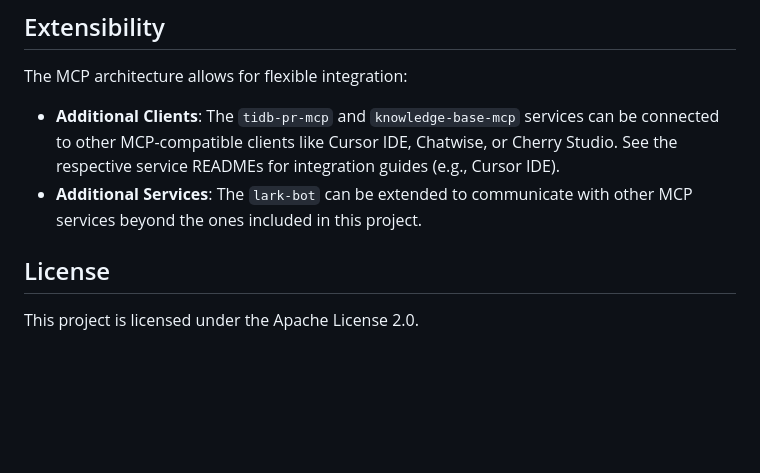
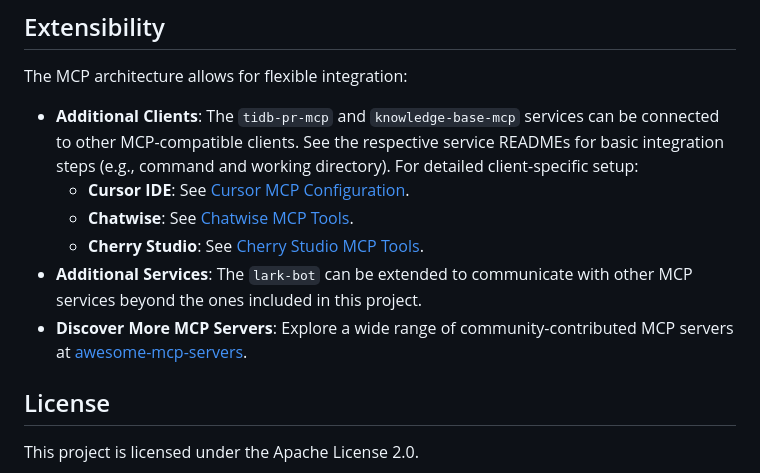
Before and after one commit to wuhuizuo/caffeine-overflow, a Markdown page: README.md, the part around the change. Rendered like a GitHub page; blank space fills up the shorter version.

Commit message:
docs: update README to enhance client integration instructions and add community resources
- Expanded the section on additional clients to include specific integration steps for Cursor IDE, Chatwise, and Cherry Studio.
- Added a new section for discovering community-contributed MCP servers with a link to the awesome-mcp-servers repository.

```diff
--- a/README.md
+++ b/README.md
@@ -75,8 +75,12 @@ The individual MCP services can also be run standalone or integrated with other
 
 The MCP architecture allows for flexible integration:
 
--   **Additional Clients**: The `tidb-pr-mcp` and `knowledge-base-mcp` services can be connected to other MCP-compatible clients like Cursor IDE, Chatwise, or Cherry Studio. See the respective service READMEs for integration guides (e.g., Cursor IDE).
+-   **Additional Clients**: The `tidb-pr-mcp` and `knowledge-base-mcp` services can be connected to other MCP-compatible clients. See the respective service READMEs for basic integration steps (e.g., command and working directory). For detailed client-specific setup:
+    -   **Cursor IDE**: See [Cursor MCP Configuration](https://docs.cursor.com/context/model-context-protocol#configuring-mcp-servers).
+    -   **Chatwise**: See [Chatwise MCP Tools](https://docs.chatwise.app/tools.html#tools-mcp).
+    -   **Cherry Studio**: See [Cherry Studio MCP Tools](https://docs.cherry-ai.com/advanced-basic/mcp).
 -   **Additional Services**: The `lark-bot` can be extended to communicate with other MCP services beyond the ones included in this project.
+-   **Discover More MCP Servers**: Explore a wide range of community-contributed MCP servers at [awesome-mcp-servers](https://github.com/punkpeye/awesome-mcp-servers).
 
 ## License
 
```
